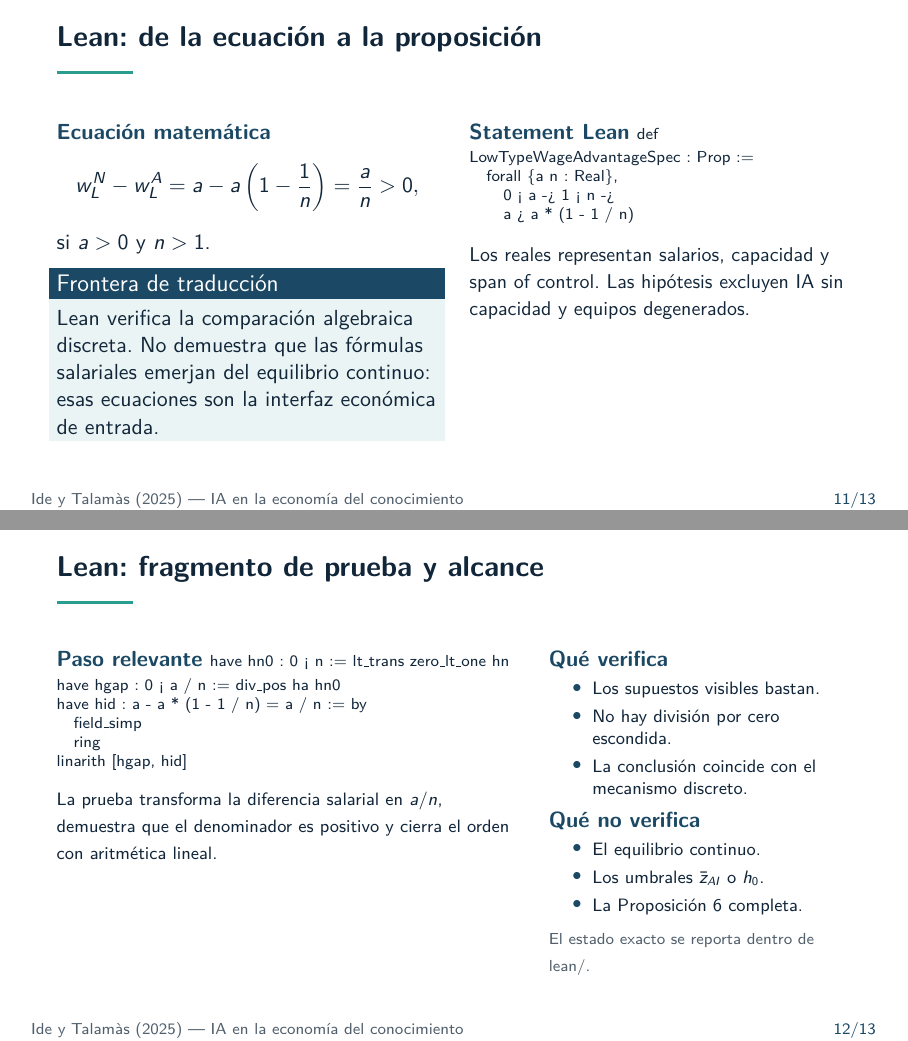
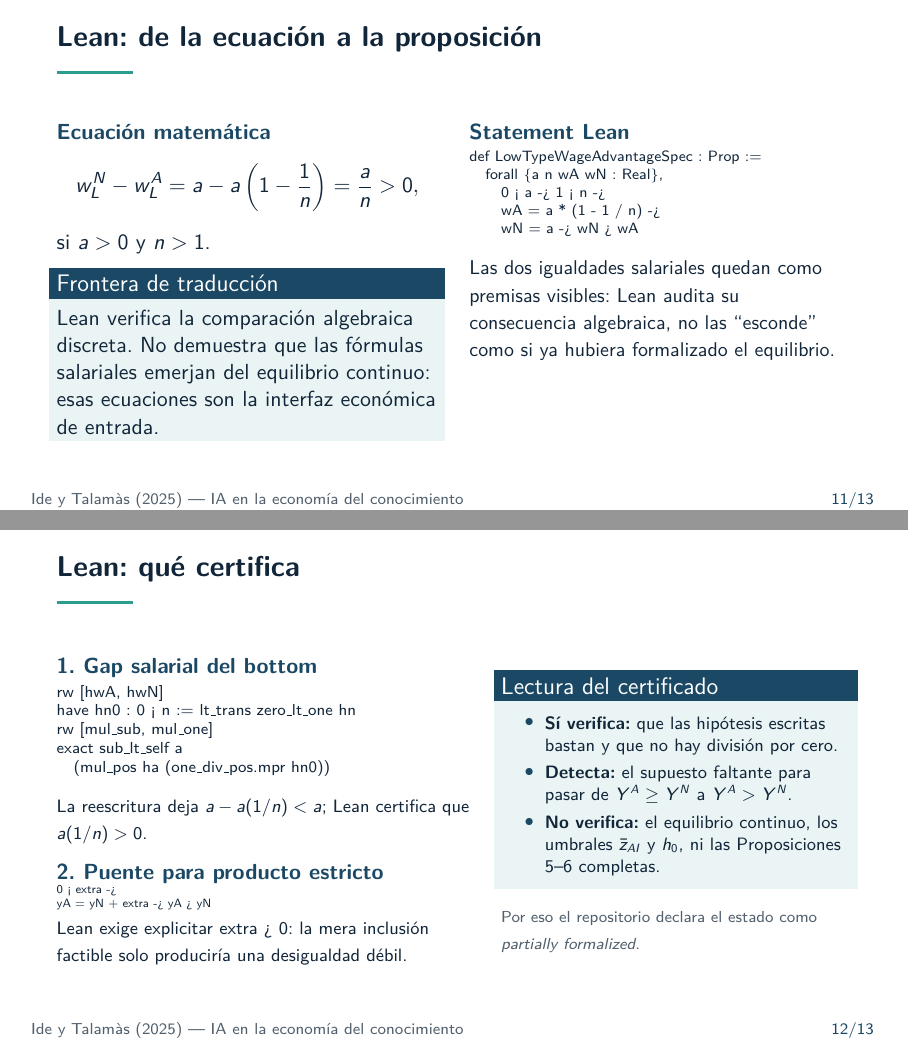
Before and after one commit to isisroquet-mi/ai-05-ide, LaTeX slides (presentation.tex): pages 11 and 12 of 13, joined at a grey line. Compiled offline with pdfLaTeX.

Commit message:
Strengthen Lean analysis and conclusion slides

```diff
--- a/presentation.tex
+++ b/presentation.tex
@@ -19,7 +19,14 @@
 \setbeamertemplate{navigation symbols}{}
 \setbeamertemplate{items}[circle]
 \setbeamertemplate{frametitle}{\vspace{0.18cm}\insertframetitle\par\vspace{0.02cm}{\color{Turquesa}\rule{1.35cm}{1.7pt}}}
-\setbeamertemplate{footline}{\begin{beamercolorbox}[wd=\paperwidth,ht=2.7ex,dp=1.1ex,leftskip=.55cm,rightskip=.55cm]{author in head/foot}\color{Gris}\scriptsize Ide y Talam\`as (2025) --- IA en la econom\'ia del conocimiento\hfill\textcolor{Petroleo}{\insertframenumber/\inserttotalframenumber}\end{beamercolorbox}}
+\setbeamertemplate{footline}{%
+\leavevmode\hbox{%
+\begin{beamercolorbox}[wd=.88\paperwidth,ht=2.7ex,dp=1.1ex,leftskip=.55cm]{author in head/foot}%
+\color{Gris}\scriptsize Ide y Talam\`as (2025) --- IA en la econom\'ia del conocimiento
+\end{beamercolorbox}%
+\begin{beamercolorbox}[wd=.12\paperwidth,ht=2.7ex,dp=1.1ex,center]{author in head/foot}%
+\color{Petroleo}\scriptsize\insertframenumber/\inserttotalframenumber
+\end{beamercolorbox}}\vskip0pt}
 \setbeamerfont{title}{size=\fontsize{25}{29}\selectfont,series=\bfseries}
 \setbeamerfont{frametitle}{size=\Large,series=\bfseries}
 \newcommand{\clave}[1]{\textcolor{Petroleo}{\textbf{#1}}}
@@ -230,46 +237,49 @@ si $a>0$ y $n>1$.
 Lean verifica la comparaci\'on algebraica discreta. No demuestra que las f\'ormulas salariales emerjan del equilibrio continuo: esas ecuaciones son la interfaz econ\'omica de entrada.
 \end{block}
 \column{0.48\textwidth}
-\clave{Statement Lean}
+\clave{Statement Lean}\par
 \vspace{0.08cm}
-{\scriptsize\ttfamily
+{\fontsize{7.5}{9}\selectfont\ttfamily
 def LowTypeWageAdvantageSpec : Prop :=\\
-\quad forall \{a n : Real\},\\
+\quad forall \{a n wA wN : Real\},\\
 \qquad 0 < a -> 1 < n ->\\
-\qquad a > a * (1 - 1 / n)\par}
+\qquad wA = a * (1 - 1 / n) ->\\
+\qquad wN = a -> wN > wA\par}
 \vspace{0.25cm}
-{\small Los reales representan salarios, capacidad y span of control. Las hip\'otesis excluyen IA sin capacidad y equipos degenerados.}
+{\small Las dos igualdades salariales quedan como premisas visibles: Lean audita su consecuencia algebraica, no las ``esconde'' como si ya hubiera formalizado el equilibrio.}
 \end{columns}
 \end{frame}
 
-\begin{frame}{Lean: fragmento de prueba y alcance}
+\begin{frame}{Lean: qu\'e certifica}
 \begin{columns}[T,onlytextwidth]
-\column{0.58\textwidth}
-\clave{Paso relevante}
+\column{0.52\textwidth}
+\clave{1. Gap salarial del bottom}\par
 \vspace{0.08cm}
 {\scriptsize\ttfamily
+rw [hwA, hwN]\\
 have hn0 : 0 < n := lt\_trans zero\_lt\_one hn\\
-have hgap : 0 < a / n := div\_pos ha hn0\\
-have hid : a - a * (1 - 1 / n) = a / n := by\\
-\quad field\_simp\\
-\quad ring\\
-linarith [hgap, hid]\par}
+rw [mul\_sub, mul\_one]\\
+exact sub\_lt\_self a\\
+\quad (mul\_pos ha (one\_div\_pos.mpr hn0))\par}
 \vspace{0.22cm}
-{\footnotesize La prueba transforma la diferencia salarial en $a/n$, demuestra que el denominador es positivo y cierra el orden con aritm\'etica lineal.}
-\column{0.38\textwidth}
-\clave{Qu\'e verifica}
+{\footnotesize La reescritura deja $a-a(1/n)<a$; Lean certifica que $a(1/n)>0$.}
+
+\vspace{0.23cm}
+\clave{2. Puente para producto estricto}\par
+{\tiny\ttfamily
+0 < extra ->\\
+yA = yN + extra -> yA > yN\par}
+{\footnotesize Lean exige explicitar \texttt{extra > 0}: la mera inclusi\'on factible solo producir\'ia una desigualdad d\'ebil.}
+
+\column{0.44\textwidth}
+\begin{block}{Lectura del certificado}
 \begin{itemize}\footnotesize
-\item Los supuestos visibles bastan.
-\item No hay divisi\'on por cero escondida.
-\item La conclusi\'on coincide con el mecanismo discreto.
+\item \textbf{S\'i verifica:} que las hip\'otesis escritas bastan y que no hay divisi\'on por cero.
+\item \textbf{Detecta:} el supuesto faltante para pasar de $Y^A\ge Y^N$ a $Y^A>Y^N$.
+\item \textbf{No verifica:} el equilibrio continuo, los umbrales $\bar z_{AI}$ y $h_0$, ni las Proposiciones 5--6 completas.
 \end{itemize}
-\clave{Qu\'e no verifica}
-\begin{itemize}\footnotesize
-\item El equilibrio continuo.
-\item Los umbrales $\bar z_{AI}$ o $h_0$.
-\item La Proposici\'on 6 completa.
-\end{itemize}
-{\scriptsize\color{Gris}El estado exacto se reporta dentro de \texttt{lean/}.}
+\end{block}
+{\scriptsize\color{Gris}Por eso el repositorio declara el estado como \textit{partially formalized}.}
 \end{columns}
 \end{frame}
 
```
Also changed, not shown: presentation.pdf, presentation.tex (2 more changed lines).
